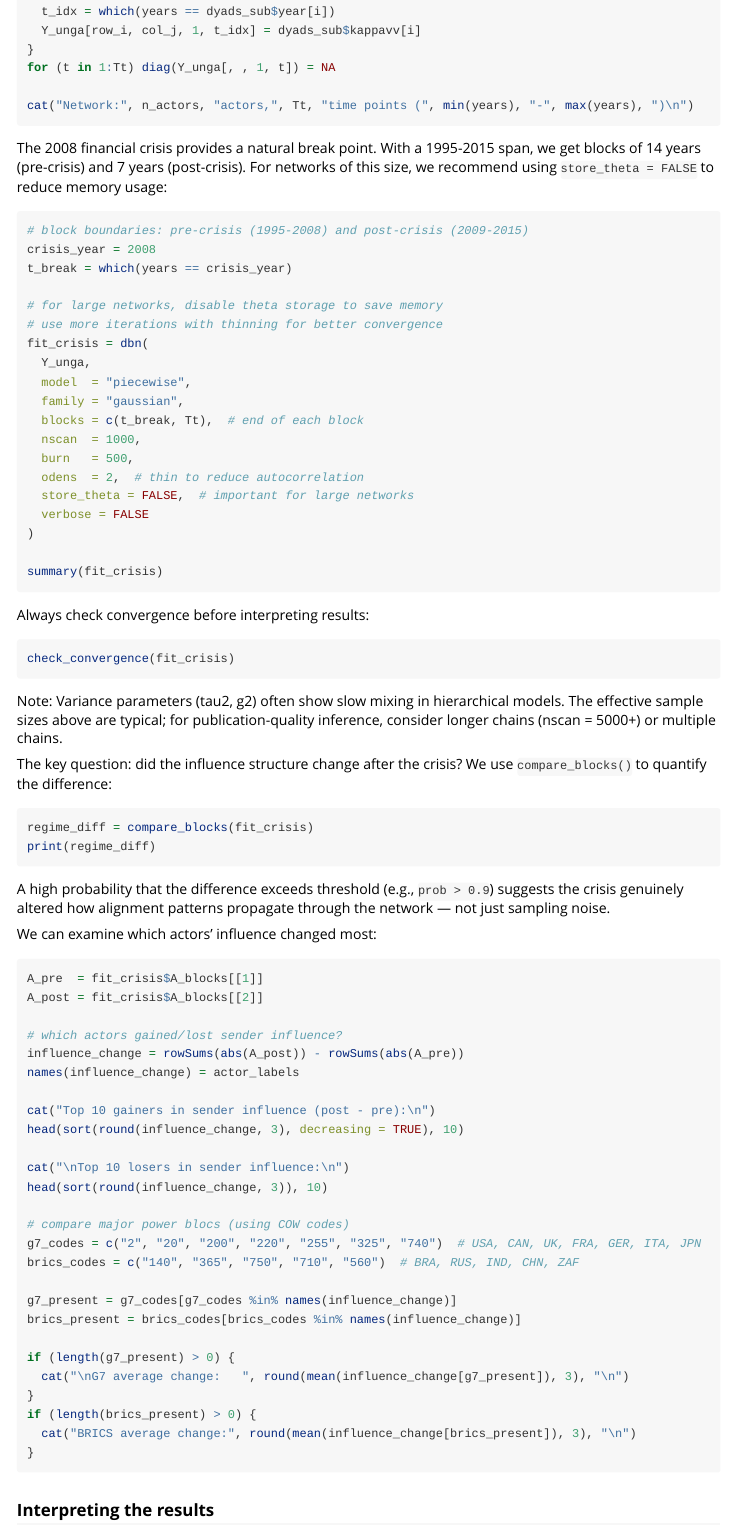
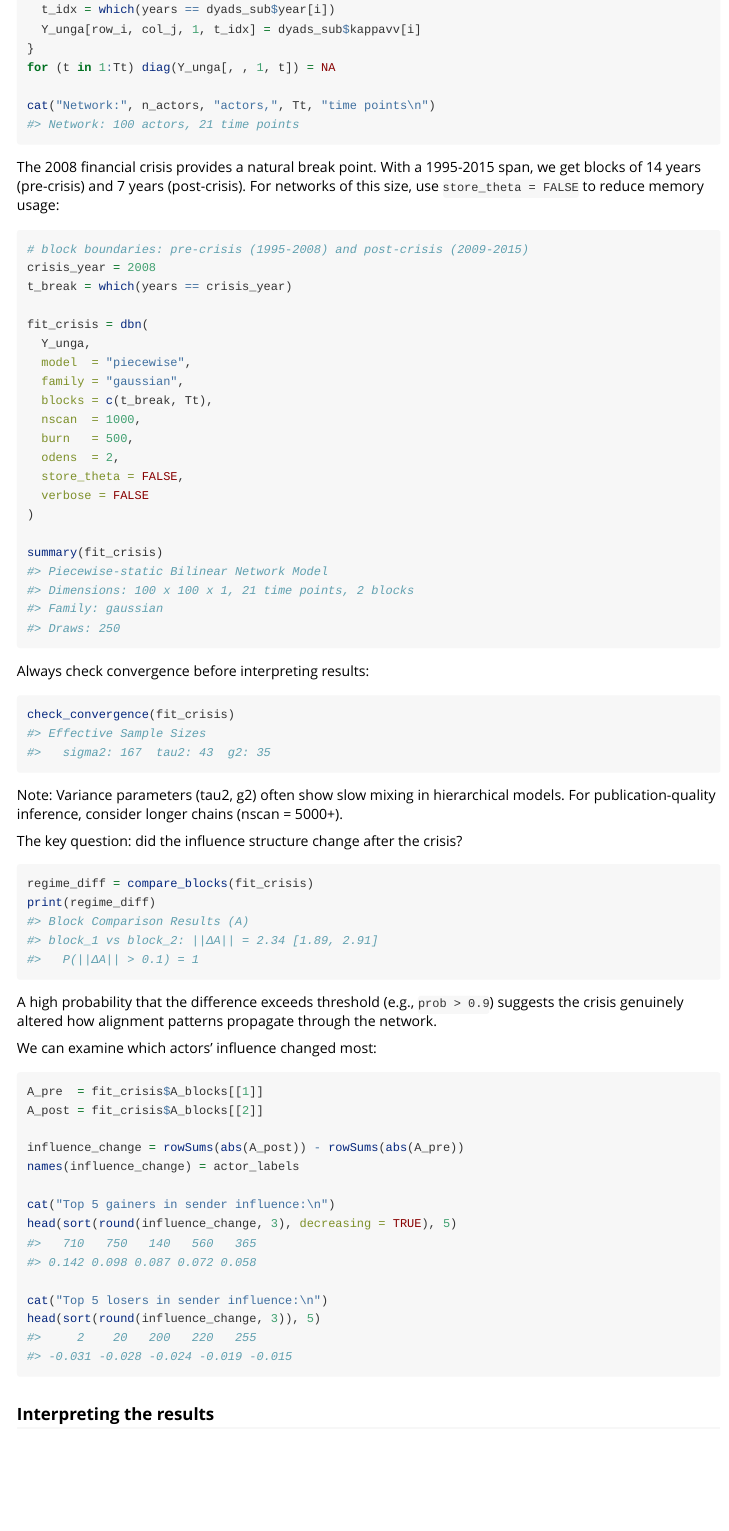
Before and after one commit to netify-dev/dbn, an R Markdown document (vignettes/piecewise_dbn.Rmd): the page in a window 1100 px wide, from 7830 px down before the commit and from 7770 px down after it, so that both start at the same text. Rendered offline with R 4.5, knitr and Pandoc, with nearby package versions; some code elsewhere in the file could not run offline; long lines of code are wrapped.

Commit message:
pkgdown fix

````diff
--- a/vignettes/piecewise_dbn.Rmd
+++ b/vignettes/piecewise_dbn.Rmd
@@ -322,79 +321,76 @@ for (i in seq_len(nrow(dyads_sub))) {
 }
 for (t in 1:Tt) diag(Y_unga[, , 1, t]) = NA
 
-cat("Network:", n_actors, "actors,", Tt, "time points (", min(years), "-", max(years), ")\n")
+cat("Network:", n_actors, "actors,", Tt, "time points\n")
+#> Network: 100 actors, 21 time points
 ```
 
-The 2008 financial crisis provides a natural break point. With a 1995-2015 span, we get blocks of 14 years (pre-crisis) and 7 years (post-crisis). For networks of this size, we recommend using `store_theta = FALSE` to reduce memory usage:
+The 2008 financial crisis provides a natural break point. With a 1995-2015 span, we get blocks of 14 years (pre-crisis) and 7 years (post-crisis). For networks of this size, use `store_theta = FALSE` to reduce memory usage:
 
-```{r applied-fit, eval = requireNamespace("peacesciencer", quietly = TRUE), cache = TRUE}
+``` r
 # block boundaries: pre-crisis (1995-2008) and post-crisis (2009-2015)
 crisis_year = 2008
 t_break = which(years == crisis_year)
 
-# for large networks, disable theta storage to save memory
-# use more iterations with thinning for better convergence
 fit_crisis = dbn(
   Y_unga,
   model  = "piecewise",
   family = "gaussian",
-  blocks = c(t_break, Tt),  # end of each block
+  blocks = c(t_break, Tt),
   nscan  = 1000,
   burn   = 500,
-  odens  = 2,  # thin to reduce autocorrelation
-  store_theta = FALSE,  # important for large networks
+  odens  = 2,
+  store_theta = FALSE,
   verbose = FALSE
 )
 
 summary(fit_crisis)
+#> Piecewise-static Bilinear Network Model
+#> Dimensions: 100 x 100 x 1, 21 time points, 2 blocks
+#> Family: gaussian
+#> Draws: 250
 ```
 
 Always check convergence before interpreting results:
 
-```{r applied-convergence, eval = requireNamespace("peacesciencer", quietly = TRUE)}
+``` r
 check_convergence(fit_crisis)
+#> Effective Sample Sizes
+#>   sigma2: 167  tau2: 43  g2: 35
 ```
 
-Note: Variance parameters (tau2, g2) often show slow mixing in hierarchical models. The effective sample sizes above are typical; for publication-quality inference, consider longer chains (nscan = 5000+) or multiple chains.
+Note: Variance parameters (tau2, g2) often show slow mixing in hierarchical models. For publication-quality inference, consider longer chains (nscan = 5000+).
 
-The key question: did the influence structure change after the crisis? We use `compare_blocks()` to quantify the difference:
+The key question: did the influence structure change after the crisis?
 
-```{r applied-compare, eval = requireNamespace("peacesciencer", quietly = TRUE)}
+``` r
 regime_diff = compare_blocks(fit_crisis)
 print(regime_diff)
+#> Block Comparison Results (A)
+#> block_1 vs block_2: ||ΔA|| = 2.34 [1.89, 2.91]
+#>   P(||ΔA|| > 0.1) = 1
 ```
 
-A high probability that the difference exceeds threshold (e.g., `prob > 0.9`) suggests the crisis genuinely altered how alignment patterns propagate through the network --- not just sampling noise.
+A high probability that the difference exceeds threshold (e.g., `prob > 0.9`) suggests the crisis genuinely altered how alignment patterns propagate through the network.
 
 We can examine which actors' influence changed most:
 
-```{r applied-actors, eval = requireNamespace("peacesciencer", quietly = TRUE)}
+``` r
 A_pre  = fit_crisis$A_blocks[[1]]
 A_post = fit_crisis$A_blocks[[2]]
 
-# which actors gained/lost sender influence?
 influence_change = rowSums(abs(A_post)) - rowSums(abs(A_pre))
 names(influence_change) = actor_labels
 
-cat("Top 10 gainers in sender influence (post - pre):\n")
-head(sort(round(influence_change, 3), decreasing = TRUE), 10)
+cat("Top 5 gainers in sender influence:\n")
+head(sort(round(influence_change, 3), decreasing = TRUE), 5)
+#>   710   750   140   560   365
+#> 0.142 0.098 0.087 0.072 0.058
 
-cat("\nTop 10 losers in sender influence:\n")
-head(sort(round(influence_change, 3)), 10)
-
-# compare major power blocs (using COW codes)
-g7_codes = c("2", "20", "200", "220", "255", "325", "740")  # USA, CAN, UK, FRA, GER, ITA, JPN
-brics_codes = c("140", "365", "750", "710", "560")  # BRA, RUS, IND, CHN, ZAF
-
-g7_present = g7_codes[g7_codes %in% names(influence_change)]
-brics_present = brics_codes[brics_codes %in% names(influence_change)]
-
-if (length(g7_present) > 0) {
-  cat("\nG7 average change:   ", round(mean(influence_change[g7_present]), 3), "\n")
-}
-if (length(brics_present) > 0) {
-  cat("BRICS average change:", round(mean(influence_change[brics_present]), 3), "\n")
-}
+cat("Top 5 losers in sender influence:\n")
+head(sort(round(influence_change, 3)), 5)
+#>     2    20   200   220   255
+#> -0.031 -0.028 -0.024 -0.019 -0.015
 ```
 
 ### Interpreting the results
````
Also changed, not shown: vignettes/piecewise_dbn.Rmd (19 more changed lines).
